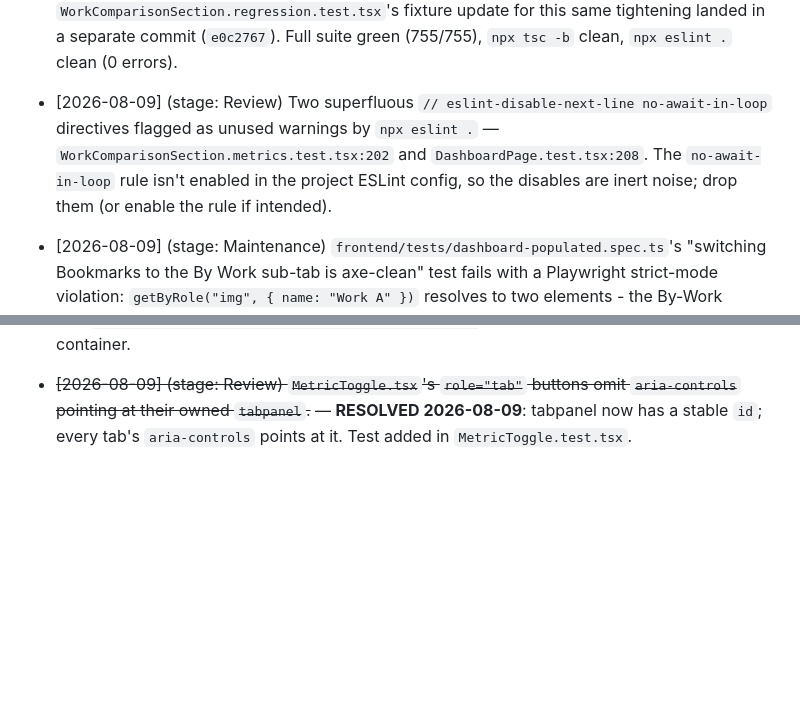
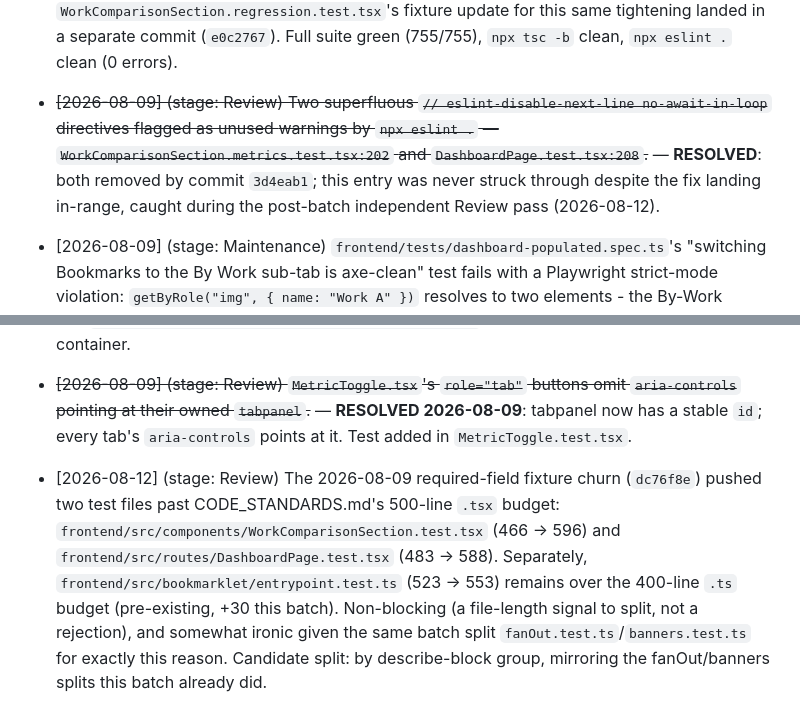
Before and after one commit to walwoodr/ao3-stats-plus, a Markdown page: TECH_DEBT.md, 2 parts joined by grey strips. GitHub-like rendering; blank space fills up the shorter version.

Commit message:
docs: mark the no-await-in-loop cleanup resolved in TECH_DEBT.md
Review's independent pass over the Maintenance batch caught that this
entry was left open even though the fix (commit 3d4eab1) already
landed within the same batch - one concurrent stream fixed it, another's
log entry never got struck through.

Authored-By: AI

Co-Authored-By: Claude Sonnet 5 <noreply@anthropic.com>

```diff
--- a/TECH_DEBT.md
+++ b/TECH_DEBT.md
@@ -797,12 +797,13 @@
   `WorkComparisonSection.regression.test.tsx`'s fixture update for this same
   tightening landed in a separate commit (`e0c2767`). Full suite green
   (755/755), `npx tsc -b` clean, `npx eslint .` clean (0 errors).
-- [2026-08-09] (stage: Review) Two superfluous
+- ~~[2026-08-09] (stage: Review) Two superfluous
   `// eslint-disable-next-line no-await-in-loop` directives flagged as unused
   warnings by `npx eslint .` — `WorkComparisonSection.metrics.test.tsx:202`
-  and `DashboardPage.test.tsx:208`. The `no-await-in-loop` rule isn't enabled
-  in the project ESLint config, so the disables are inert noise; drop them (or
-  enable the rule if intended).
+  and `DashboardPage.test.tsx:208`.~~ — **RESOLVED**: both removed by commit
+  `3d4eab1`; this entry was never struck through despite the fix landing
+  in-range, caught during the post-batch independent Review pass
+  (2026-08-12).
 - [2026-08-09] (stage: Maintenance) `frontend/tests/dashboard-populated.spec.ts`'s
   "switching Bookmarks to the By Work sub-tab is axe-clean" test fails with a
   Playwright strict-mode violation: `getByRole("img", { name: "Work A" })`
@@ -820,3 +821,13 @@
   `aria-controls` pointing at their owned `tabpanel`.~~ — **RESOLVED
   2026-08-09**: tabpanel now has a stable `id`; every tab's `aria-controls`
   points at it. Test added in `MetricToggle.test.tsx`.
+- [2026-08-12] (stage: Review) The 2026-08-09 required-field fixture churn
+  (`dc76f8e`) pushed two test files past CODE_STANDARDS.md's 500-line `.tsx`
+  budget: `frontend/src/components/WorkComparisonSection.test.tsx` (466 -> 596)
+  and `frontend/src/routes/DashboardPage.test.tsx` (483 -> 588). Separately,
+  `frontend/src/bookmarklet/entrypoint.test.ts` (523 -> 553) remains over the
+  400-line `.ts` budget (pre-existing, +30 this batch). Non-blocking (a
+  file-length signal to split, not a rejection), and somewhat ironic given the
+  same batch split `fanOut.test.ts`/`banners.test.ts` for exactly this reason.
+  Candidate split: by describe-block group, mirroring the fanOut/banners
+  splits this batch already did.
```
